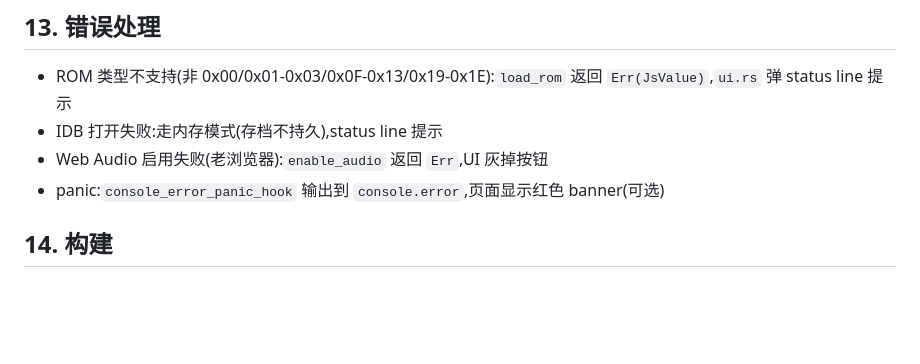
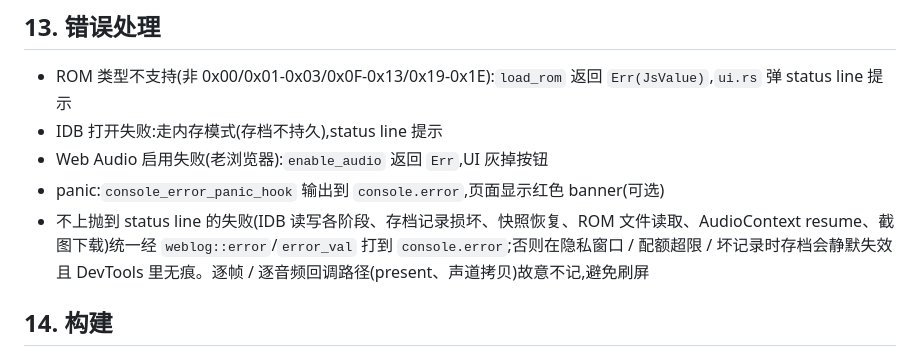
Before and after one commit to memwey/rgametoy, a Markdown page: docs/web_spec.md, the part around the change. Rendered like a GitHub page; blank space fills up the shorter version.

```diff
--- a/docs/web_spec.md
+++ b/docs/web_spec.md
@@ -306,6 +306,7 @@ rAF 在后台 tab 会被节流到 1Hz,所以不主动 stop 循环也无所谓(
 - IDB 打开失败:走内存模式(存档不持久),status line 提示
 - Web Audio 启用失败(老浏览器):`enable_audio` 返回 `Err`,UI 灰掉按钮
 - panic:`console_error_panic_hook` 输出到 `console.error`,页面显示红色 banner(可选)
+- 不上抛到 status line 的失败(IDB 读写各阶段、存档记录损坏、快照恢复、ROM 文件读取、AudioContext resume、截图下载)统一经 `weblog::error`/`error_val` 打到 `console.error`;否则在隐私窗口 / 配额超限 / 坏记录时存档会静默失效且 DevTools 里无痕。逐帧 / 逐音频回调路径(present、声道拷贝)故意不记,避免刷屏
 
 ## 14. 构建
 
```
Also changed, not shown: docs/web_tasks.md (+13 -0 lines).
